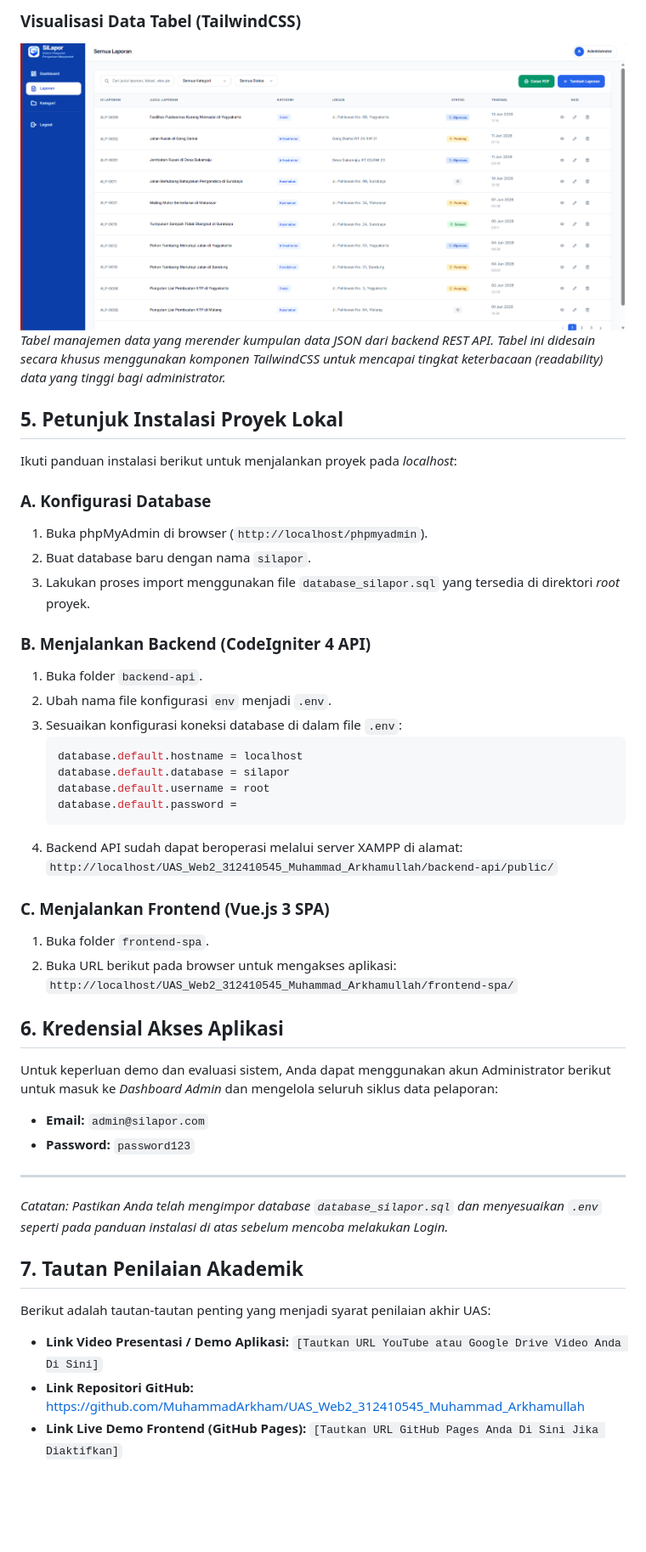
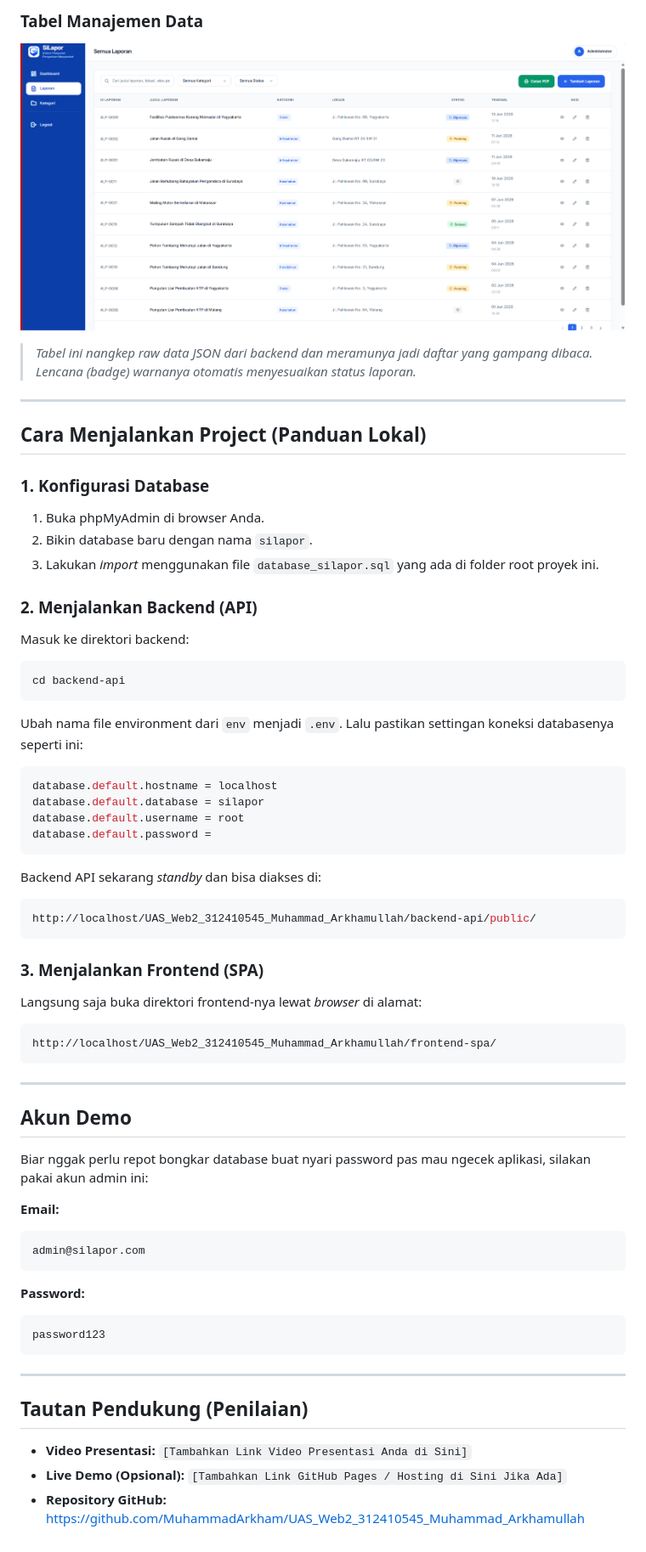
Before and after one commit to MuhammadArkham/UAS_Web2_312410545_Muhammad_Arkhamullah, a Markdown page: README.md, the part around one of its changes. Shown at 85% size. Rendered like a GitHub page; blank space fills up the shorter version.

````diff
--- a/README.md
+++ b/README.md
@@ -91,46 +106,59 @@ Berikut adalah dokumentasi antarmuka pengguna dari sistem SiLapor:
 
-### Visualisasi Data Tabel (TailwindCSS)
-![Visualisasi Data Tabel](Screenshots/Tabel%20manajemen%20data.png)
-*Tabel manajemen data yang merender kumpulan data JSON dari backend REST API. Tabel ini didesain secara khusus menggunakan komponen TailwindCSS untuk mencapai tingkat keterbacaan (readability) data yang tinggi bagi administrator.*
-
-## 5. Petunjuk Instalasi Proyek Lokal
-Ikuti panduan instalasi berikut untuk menjalankan proyek pada *localhost*:
-
-### A. Konfigurasi Database
-1. Buka phpMyAdmin di browser (`http://localhost/phpmyadmin`).
-2. Buat database baru dengan nama `silapor`.
-3. Lakukan proses import menggunakan file `database_silapor.sql` yang tersedia di direktori *root* proyek.
-
-### B. Menjalankan Backend (CodeIgniter 4 API)
-1. Buka folder `backend-api`.
-2. Ubah nama file konfigurasi `env` menjadi `.env`.
-3. Sesuaikan konfigurasi koneksi database di dalam file `.env`:
-   ```env
-   database.default.hostname = localhost
-   database.default.database = silapor
-   database.default.username = root
-   database.default.password =
-   ```
-4. Backend API sudah dapat beroperasi melalui server XAMPP di alamat:
-   `http://localhost/UAS_Web2_312410545_Muhammad_Arkhamullah/backend-api/public/`
-
-### C. Menjalankan Frontend (Vue.js 3 SPA)
-1. Buka folder `frontend-spa`.
-2. Buka URL berikut pada browser untuk mengakses aplikasi:
-   `http://localhost/UAS_Web2_312410545_Muhammad_Arkhamullah/frontend-spa/`
-
-## 6. Kredensial Akses Aplikasi
-Untuk keperluan demo dan evaluasi sistem, Anda dapat menggunakan akun Administrator berikut untuk masuk ke *Dashboard Admin* dan mengelola seluruh siklus data pelaporan:
-
-- **Email:** `admin@silapor.com`
-- **Password:** `password123`
+### Tabel Manajemen Data
+![Tabel Data](Screenshots/Tabel%20manajemen%20data.png)
+> *Tabel ini nangkep raw data JSON dari backend dan meramunya jadi daftar yang gampang dibaca. Lencana (badge) warnanya otomatis menyesuaikan status laporan.*
 
 ---
-*Catatan: Pastikan Anda telah mengimpor database `database_silapor.sql` dan menyesuaikan `.env` seperti pada panduan instalasi di atas sebelum mencoba melakukan Login.*
 
-## 7. Tautan Penilaian Akademik
-Berikut adalah tautan-tautan penting yang menjadi syarat penilaian akhir UAS:
+## Cara Menjalankan Project (Panduan Lokal)
 
-- **Link Video Presentasi / Demo Aplikasi:** `[Tautkan URL YouTube atau Google Drive Video Anda Di Sini]`
-- **Link Repositori GitHub:** [https://github.com/MuhammadArkham/UAS_Web2_312410545_Muhammad_Arkhamullah](https://github.com/MuhammadArkham/UAS_Web2_312410545_Muhammad_Arkhamullah)
-- **Link Live Demo Frontend (GitHub Pages):** `[Tautkan URL GitHub Pages Anda Di Sini Jika Diaktifkan]`
+### 1. Konfigurasi Database
+1. Buka phpMyAdmin di browser Anda.
+2. Bikin database baru dengan nama `silapor`.
+3. Lakukan *import* menggunakan file `database_silapor.sql` yang ada di folder root proyek ini.
+
+### 2. Menjalankan Backend (API)
+Masuk ke direktori backend:
+```bash
+cd backend-api
+```
+Ubah nama file environment dari `env` menjadi `.env`. Lalu pastikan settingan koneksi databasenya seperti ini:
+```env
+database.default.hostname = localhost
+database.default.database = silapor
+database.default.username = root
+database.default.password =
+```
+Backend API sekarang *standby* dan bisa diakses di:
+```bash
+http://localhost/UAS_Web2_312410545_Muhammad_Arkhamullah/backend-api/public/
+```
+
+### 3. Menjalankan Frontend (SPA)
+Langsung saja buka direktori frontend-nya lewat *browser* di alamat:
+```bash
+http://localhost/UAS_Web2_312410545_Muhammad_Arkhamullah/frontend-spa/
+```
+
+---
+
+## Akun Demo
+Biar nggak perlu repot bongkar database buat nyari password pas mau ngecek aplikasi, silakan pakai akun admin ini:
+
+**Email:**
+```text
+admin@silapor.com
+```
+
+**Password:**
+```text
+password123
+```
+
+---
+
+## Tautan Pendukung (Penilaian)
+
+*   **Video Presentasi:** `[Tambahkan Link Video Presentasi Anda di Sini]`
+*   **Live Demo (Opsional):** `[Tambahkan Link GitHub Pages / Hosting di Sini Jika Ada]`
+*   **Repository GitHub:** [https://github.com/MuhammadArkham/UAS_Web2_312410545_Muhammad_Arkhamullah](https://github.com/MuhammadArkham/UAS_Web2_312410545_Muhammad_Arkhamullah)
````
Also changed, not shown: other parts of README.md (+82 -67 lines).
